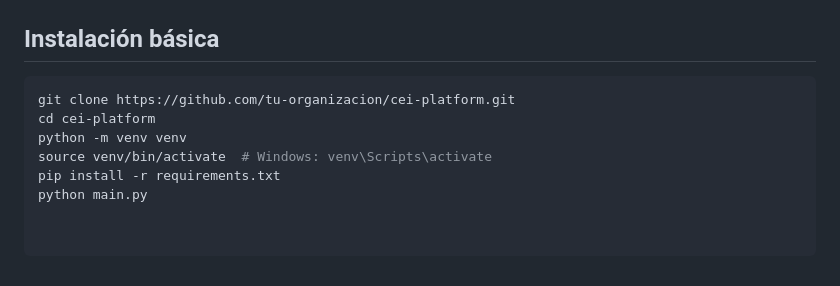
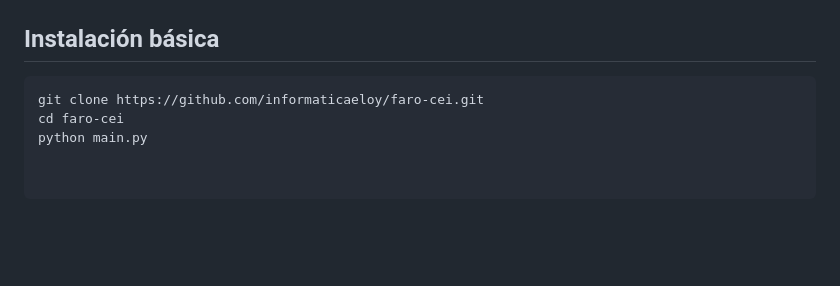
Before and after one commit to informaticaeloy/FARO-CEI, a Markdown page: README.md, the part around the change. GitHub-like rendering; blank space fills up the shorter version.

````diff
--- a/README.md
+++ b/README.md
@@ -162,9 +162,6 @@ CEI complementa estas soluciones aportando **control activo sobre la exposición
 ## Instalación básica
 
 ```bash
-git clone https://github.com/tu-organizacion/cei-platform.git
-cd cei-platform
-python -m venv venv
-source venv/bin/activate  # Windows: venv\Scripts\activate
-pip install -r requirements.txt
+git clone https://github.com/informaticaeloy/faro-cei.git
+cd faro-cei
 python main.py
````
